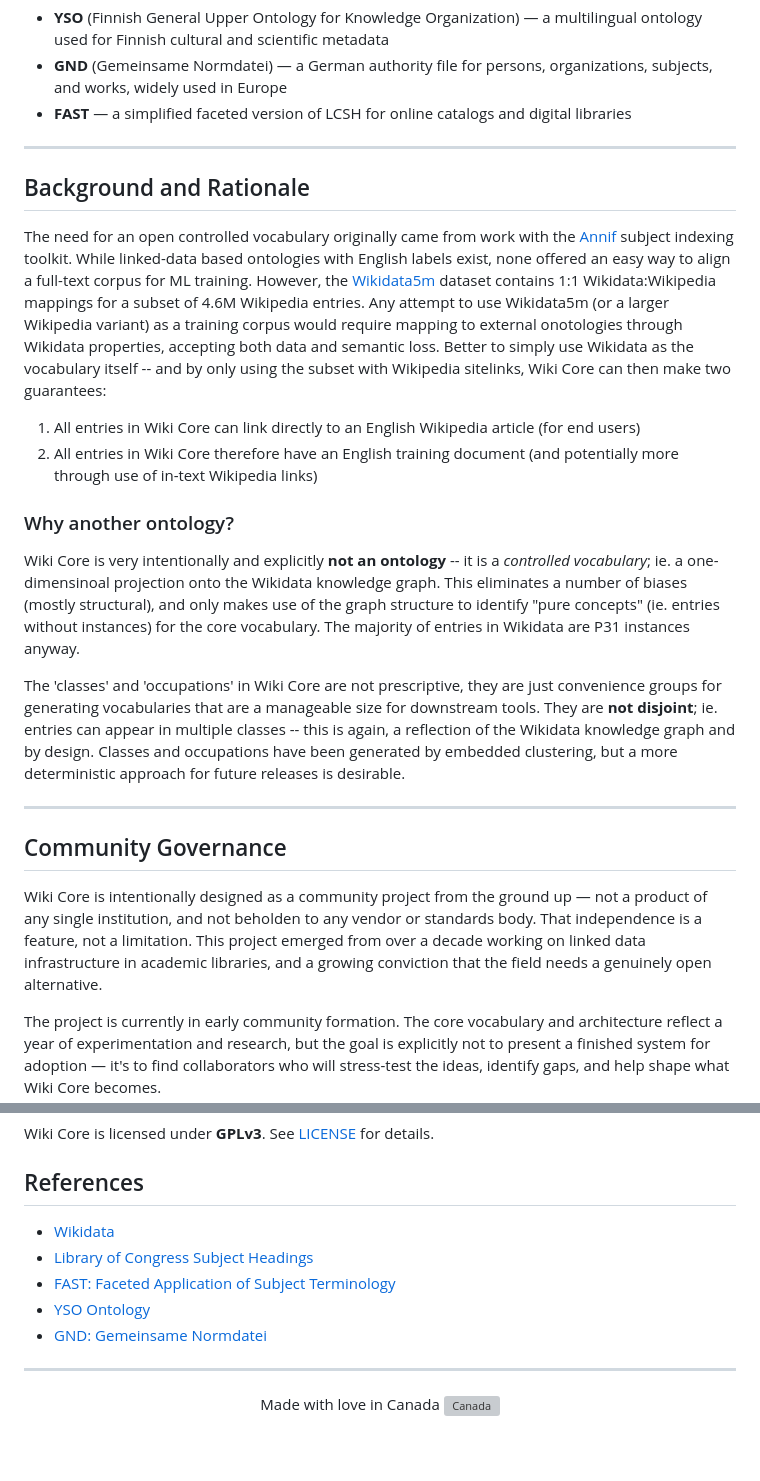
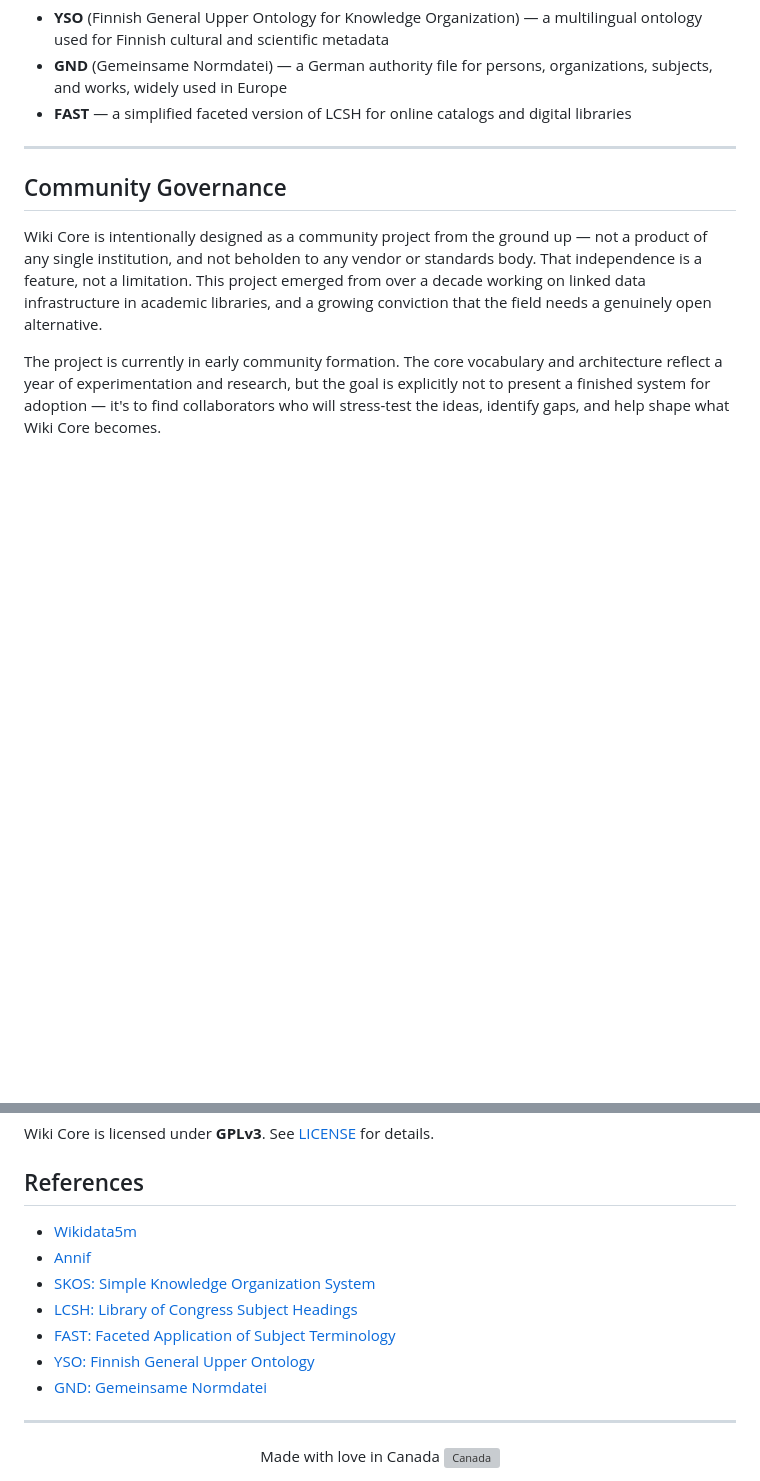
Before and after one commit to mjsuhonos/wikicore, a Markdown page: README.md, 2 parts joined by grey strips. GitHub-like rendering; blank space fills up the shorter version; grey boxes are pictures that could not be loaded.

```diff
--- a/README.md
+++ b/README.md
@@ -22,22 +22,6 @@ Wiki Core aligns philosophically with **modern, flexible subject systems**, incl
 * **YSO** (Finnish General Upper Ontology for Knowledge Organization) — a multilingual ontology used for Finnish cultural and scientific metadata
 * **GND** (Gemeinsame Normdatei) — a German authority file for persons, organizations, subjects, and works, widely used in Europe
 * **FAST** — a simplified faceted version of LCSH for online catalogs and digital libraries
-
----
-
-## Background and Rationale
-
-The need for an open controlled vocabulary originally came from work with the [Annif](https://github.com/NatLibFi/Annif/) subject indexing toolkit.  While linked-data based ontologies with English labels exist, none offered an easy way to align a full-text corpus for ML training.  However, the [Wikidata5m](https://deepgraphlearning.github.io/project/wikidata5m) dataset  contains 1:1 Wikidata:Wikipedia mappings for a subset of 4.6M Wikipedia entries.  Any attempt to use Wikidata5m (or a larger Wikipedia variant) as a training corpus would require mapping to external onotologies through Wikidata properties, accepting both data and semantic loss.  Better to simply use Wikidata as the vocabulary itself -- and by only using the subset with Wikipedia sitelinks, Wiki Core can then make two guarantees:
-
-1. All entries in Wiki Core can link directly to an English Wikipedia article (for end users)
-2. All entries in Wiki Core therefore have an English training document (and potentially more through use of in-text Wikipedia links)
-
-### Why another ontology?
-
-Wiki Core is very intentionally and explicitly **not an ontology** -- it is a *controlled vocabulary*; ie. a one-dimensinoal projection onto the Wikidata knowledge graph.  This eliminates a number of biases (mostly structural), and only makes use of the graph structure to identify "pure concepts" (ie. entries without instances) for the core vocabulary.  The majority of entries in Wikidata are P31 instances anyway.
-
-The 'classes' and 'occupations' in Wiki Core are not prescriptive, they are just convenience groups for generating vocabularies that are a manageable size for downstream tools.  They are **not disjoint**; ie. entries can appear in multiple classes -- this is again, a reflection of the Wikidata knowledge graph and by design.  Classes and occupations have been generated by embedded clustering, but a more deterministic approach for future releases is desirable.
-
 
 ---
 
@@ -188,10 +187,12 @@ Wiki Core is licensed under **GPLv3**. See [LICENSE](https://github.com/mjsuhono
 
 ## References
 
-* [Wikidata](https://www.wikidata.org/)
-* [Library of Congress Subject Headings](https://www.loc.gov/aba/cataloging/subject/)
+* [Wikidata5m](https://deepgraphlearning.github.io/project/wikidata5m)
+* [Annif](https://github.com/NatLibFi/Annif/)
+* [SKOS: Simple Knowledge Organization System](https://www.w3.org/TR/skos-reference/)
+* [LCSH: Library of Congress Subject Headings](https://www.loc.gov/aba/cataloging/subject/)
 * [FAST: Faceted Application of Subject Terminology](https://www.oclc.org/en/fast.html)
-* [YSO Ontology](https://finto.fi/yso/en/)
+* [YSO: Finnish General Upper Ontology](https://finto.fi/yso/en/)
 * [GND: Gemeinsame Normdatei](https://www.dnb.de/EN/Standardisierung/GND/gnd_node.html)
 
 ---
```
Also changed, not shown: other parts of README.md (+15 -0 lines).
